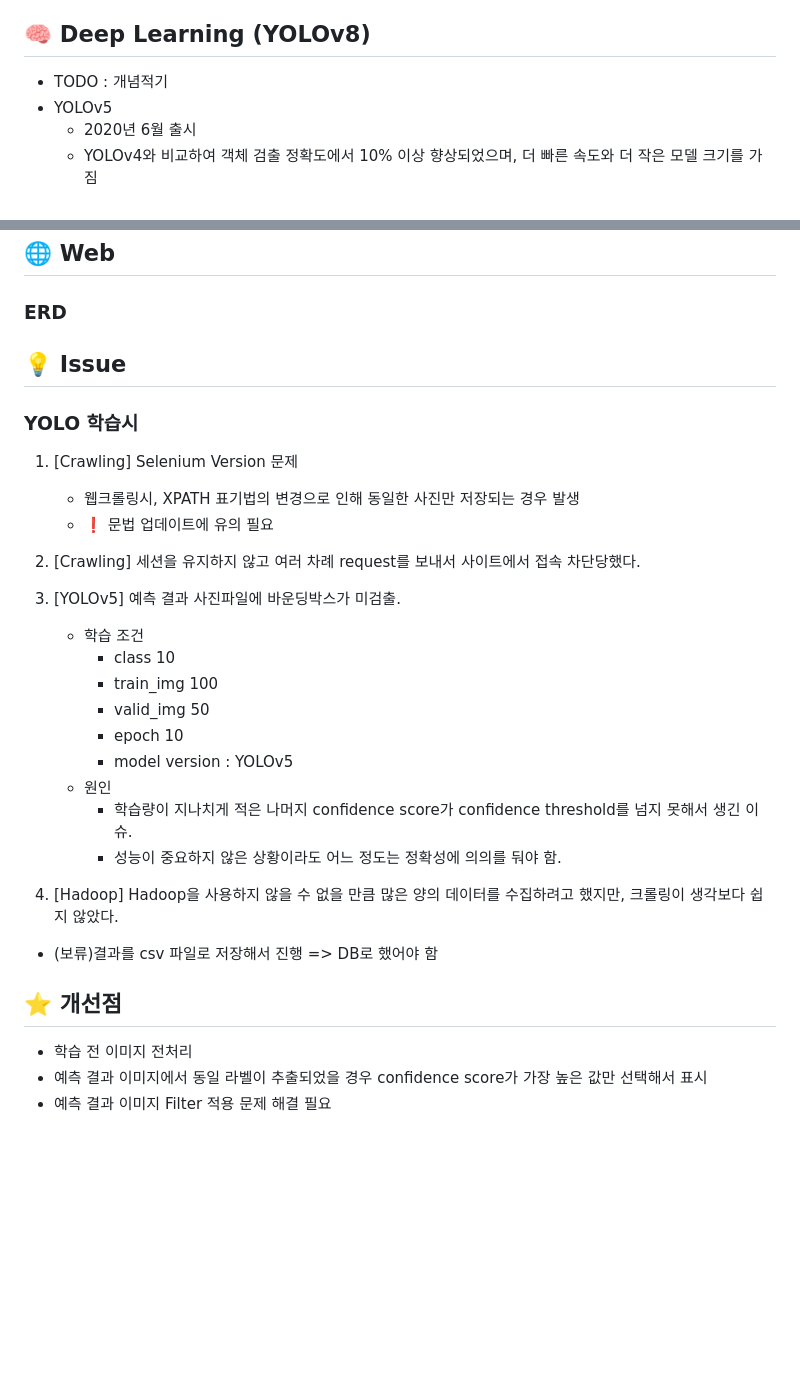
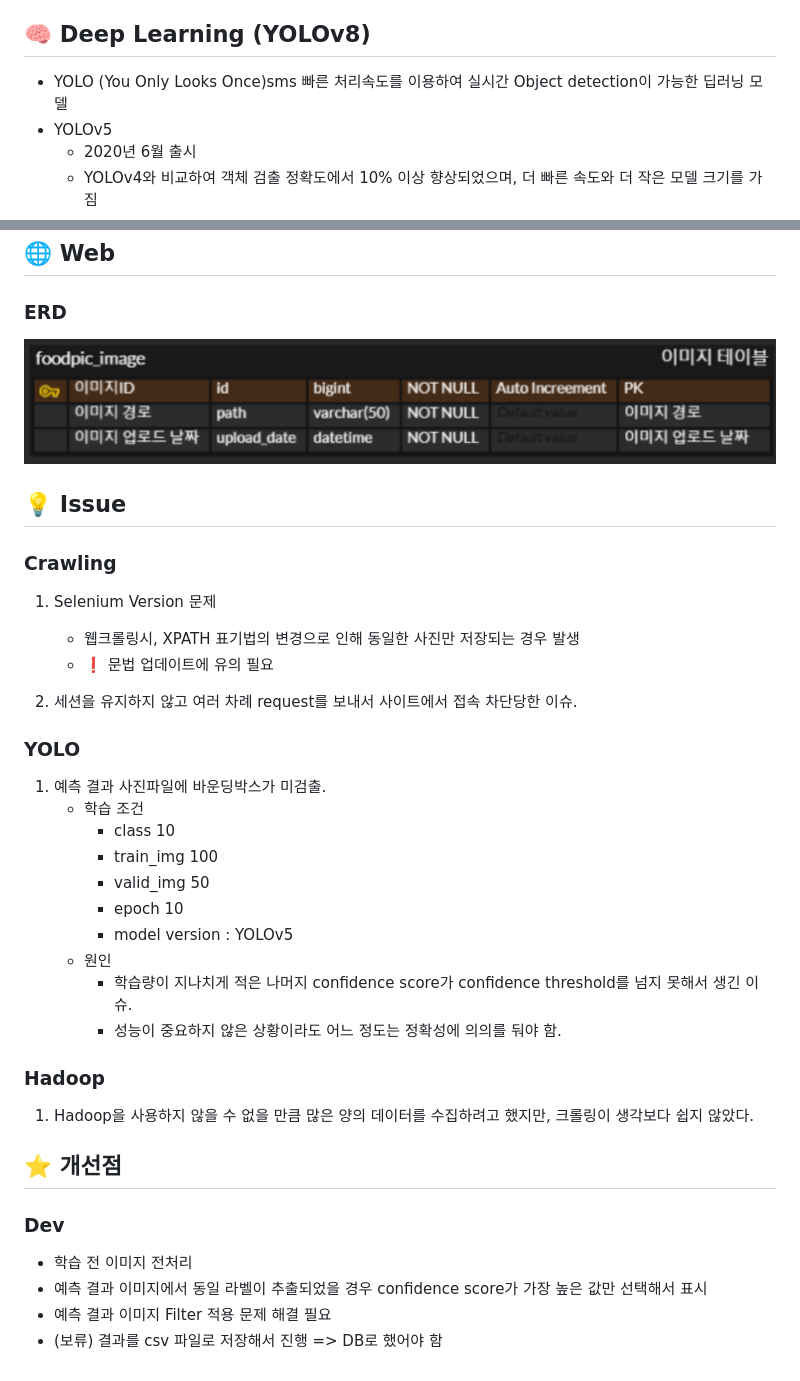
Before and after one commit to Port8090/Port4045, a Markdown page: README.md, 2 parts joined by grey strips. Drawn GitHub-style; pictures changed too: ReadMeImg/erd.png (added); blank space fills up the shorter version.

```diff
--- a/README.md
+++ b/README.md
@@ -46,7 +46,7 @@
   - 정제 총 18,280 데이터 완료
 
 ## 🧠 Deep Learning (YOLOv8)
-- TODO : 개념적기
+- YOLO (You Only Looks Once)sms 빠른 처리속도를 이용하여 실시간 Object detection이 가능한 딥러닝 모델
 - YOLOv5
   - 2020년 6월 출시
   - YOLOv4와 비교하여 객체 검출 정확도에서 10% 이상 향상되었으며, 더 빠른 속도와 더 작은 모델 크기를 가짐
@@ -93,18 +93,18 @@
 
 ## 🌐 Web
 ### ERD
-
+![4](./ReadMeImg/erd.png)
 
 ## 💡 Issue
-
-### YOLO 학습시
-1. [Crawling] Selenium Version 문제
+### Crawling
+1. Selenium Version 문제
     - 웹크롤링시, XPATH 표기법의 변경으로 인해 동일한 사진만 저장되는 경우 발생
     - ❗ 문법 업데이트에 유의 필요
 
-2. [Crawling] 세션을 유지하지 않고 여러 차례 request를 보내서 사이트에서 접속 차단당했다.
+2. 세션을 유지하지 않고 여러 차례 request를 보내서 사이트에서 접속 차단당한 이슈.
 
-3. [YOLOv5] 예측 결과 사진파일에 바운딩박스가 미검출.
+### YOLO
+1. 예측 결과 사진파일에 바운딩박스가 미검출.
     - 학습 조건
       - class 10
       - train_img 100
@@ -115,13 +115,13 @@
       - 학습량이 지나치게 적은 나머지 confidence score가 confidence threshold를 넘지 못해서 생긴 이슈.
       - 성능이 중요하지 않은 상황이라도 어느 정도는 정확성에 의의를 둬야 함.
 
-4. [Hadoop] Hadoop을 사용하지 않을 수 없을 만큼 많은 양의 데이터를 수집하려고 했지만, 크롤링이 생각보다 쉽지 않았다.
+### Hadoop
+1. Hadoop을 사용하지 않을 수 없을 만큼 많은 양의 데이터를 수집하려고 했지만, 크롤링이 생각보다 쉽지 않았다.
 
 
-
-- (보류)결과를 csv 파일로 저장해서 진행 => DB로 했어야 함
-
 ## ⭐ 개선점
+### Dev
 - 학습 전 이미지 전처리
 - 예측 결과 이미지에서 동일 라벨이 추출되었을 경우 confidence score가 가장 높은 값만 선택해서 표시
 - 예측 결과 이미지 Filter 적용 문제 해결 필요
+- (보류) 결과를 csv 파일로 저장해서 진행 => DB로 했어야 함
```
